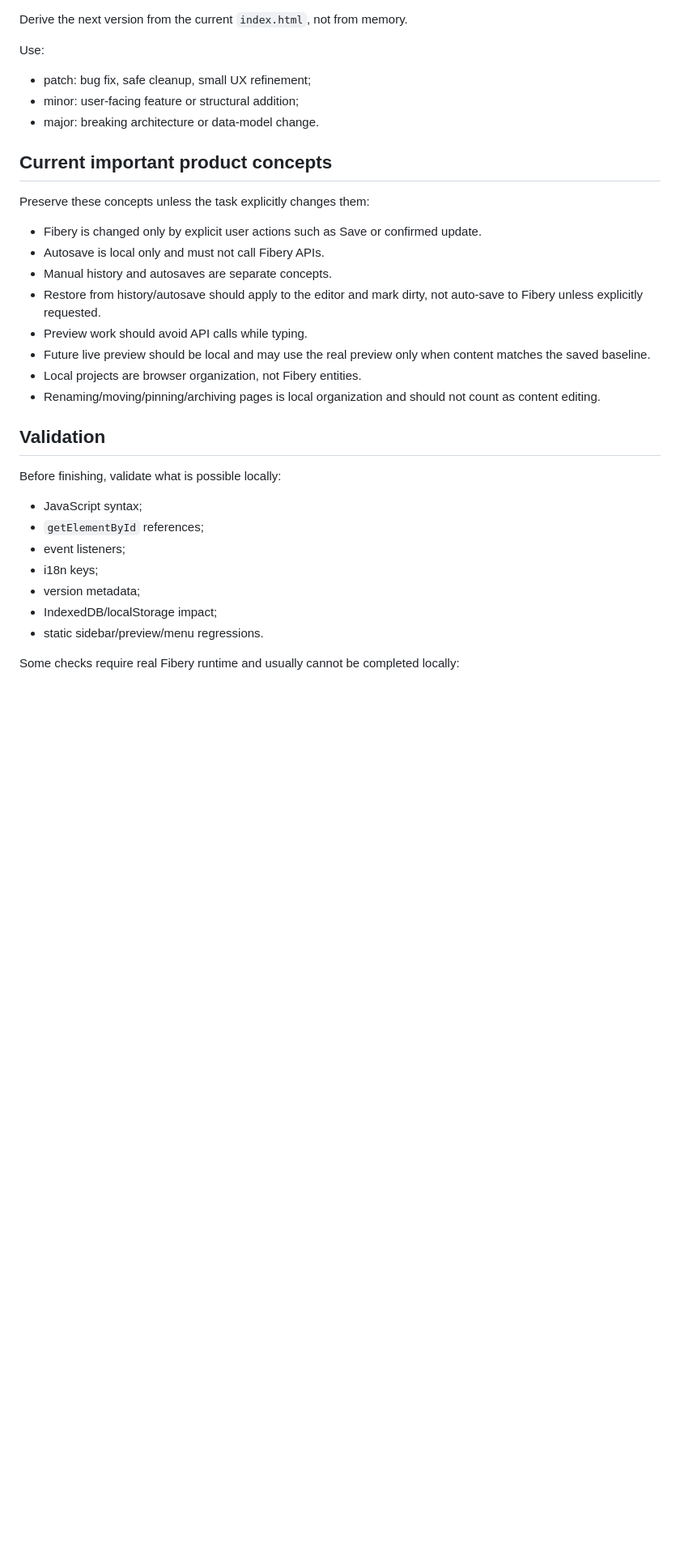
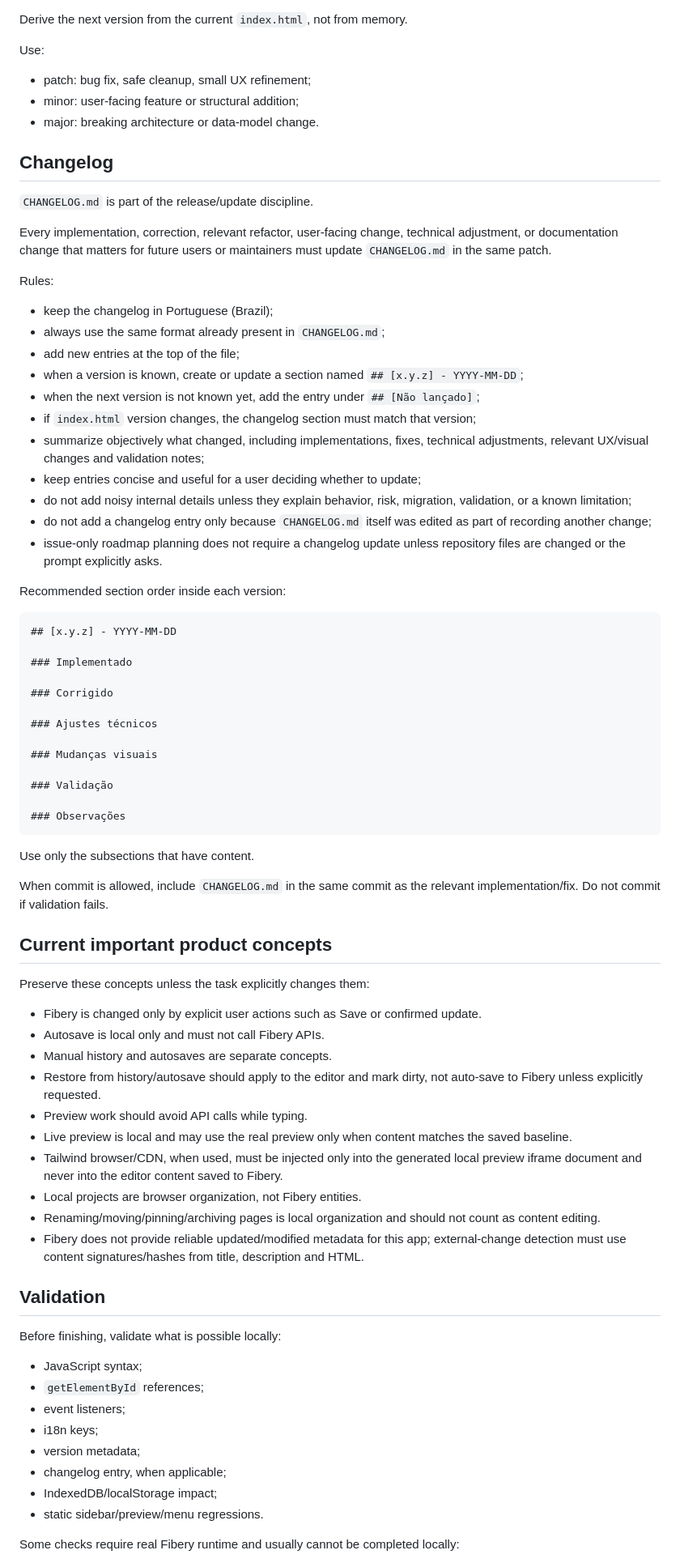
Before and after one commit to rabrunos/fibery-html-editor, a Markdown page: AGENTS.md, the part around one of its changes. Shown at 81% size. Drawn GitHub-style; blank space fills up the shorter version.

````diff
--- a/AGENTS.md
+++ b/AGENTS.md
@@ -133,34 +134,79 @@ Derive the next version from the current `index.html`, not from memory.
 
 Use:
 
-- patch: bug fix, safe cleanup, small UX refinement;
-- minor: user-facing feature or structural addition;
-- major: breaking architecture or data-model change.
+* patch: bug fix, safe cleanup, small UX refinement;
+* minor: user-facing feature or structural addition;
+* major: breaking architecture or data-model change.
+
+## Changelog
+
+`CHANGELOG.md` is part of the release/update discipline.
+
+Every implementation, correction, relevant refactor, user-facing change, technical adjustment, or documentation change that matters for future users or maintainers must update `CHANGELOG.md` in the same patch.
+
+Rules:
+
+* keep the changelog in Portuguese (Brazil);
+* always use the same format already present in `CHANGELOG.md`;
+* add new entries at the top of the file;
+* when a version is known, create or update a section named `## [x.y.z] - YYYY-MM-DD`;
+* when the next version is not known yet, add the entry under `## [Não lançado]`;
+* if `index.html` version changes, the changelog section must match that version;
+* summarize objectively what changed, including implementations, fixes, technical adjustments, relevant UX/visual changes and validation notes;
+* keep entries concise and useful for a user deciding whether to update;
+* do not add noisy internal details unless they explain behavior, risk, migration, validation, or a known limitation;
+* do not add a changelog entry only because `CHANGELOG.md` itself was edited as part of recording another change;
+* issue-only roadmap planning does not require a changelog update unless repository files are changed or the prompt explicitly asks.
+
+Recommended section order inside each version:
+
+```md
+## [x.y.z] - YYYY-MM-DD
+
+### Implementado
+
+### Corrigido
+
+### Ajustes técnicos
+
+### Mudanças visuais
+
+### Validação
+
+### Observações
+```
+
+Use only the subsections that have content.
+
+When commit is allowed, include `CHANGELOG.md` in the same commit as the relevant implementation/fix. Do not commit if validation fails.
 
 ## Current important product concepts
 
 Preserve these concepts unless the task explicitly changes them:
 
-- Fibery is changed only by explicit user actions such as Save or confirmed update.
-- Autosave is local only and must not call Fibery APIs.
-- Manual history and autosaves are separate concepts.
-- Restore from history/autosave should apply to the editor and mark dirty, not auto-save to Fibery unless explicitly requested.
-- Preview work should avoid API calls while typing.
-- Future live preview should be local and may use the real preview only when content matches the saved baseline.
-- Local projects are browser organization, not Fibery entities.
-- Renaming/moving/pinning/archiving pages is local organization and should not count as content editing.
+* Fibery is changed only by explicit user actions such as Save or confirmed update.
+* Autosave is local only and must not call Fibery APIs.
+* Manual history and autosaves are separate concepts.
+* Restore from history/autosave should apply to the editor and mark dirty, not auto-save to Fibery unless explicitly requested.
+* Preview work should avoid API calls while typing.
+* Live preview is local and may use the real preview only when content matches the saved baseline.
+* Tailwind browser/CDN, when used, must be injected only into the generated local preview iframe document and never into the editor content saved to Fibery.
+* Local projects are browser organization, not Fibery entities.
+* Renaming/moving/pinning/archiving pages is local organization and should not count as content editing.
+* Fibery does not provide reliable updated/modified metadata for this app; external-change detection must use content signatures/hashes from title, description and HTML.
 
 ## Validation
 
 Before finishing, validate what is possible locally:
 
-- JavaScript syntax;
-- `getElementById` references;
-- event listeners;
-- i18n keys;
-- version metadata;
-- IndexedDB/localStorage impact;
-- static sidebar/preview/menu regressions.
+* JavaScript syntax;
+* `getElementById` references;
+* event listeners;
+* i18n keys;
+* version metadata;
+* changelog entry, when applicable;
+* IndexedDB/localStorage impact;
+* static sidebar/preview/menu regressions.
 
 Some checks require real Fibery runtime and usually cannot be completed locally:
 
````
Also changed, not shown: other parts of AGENTS.md (+69 -66 lines), CHANGELOG.md (added, +193 -0 lines).
